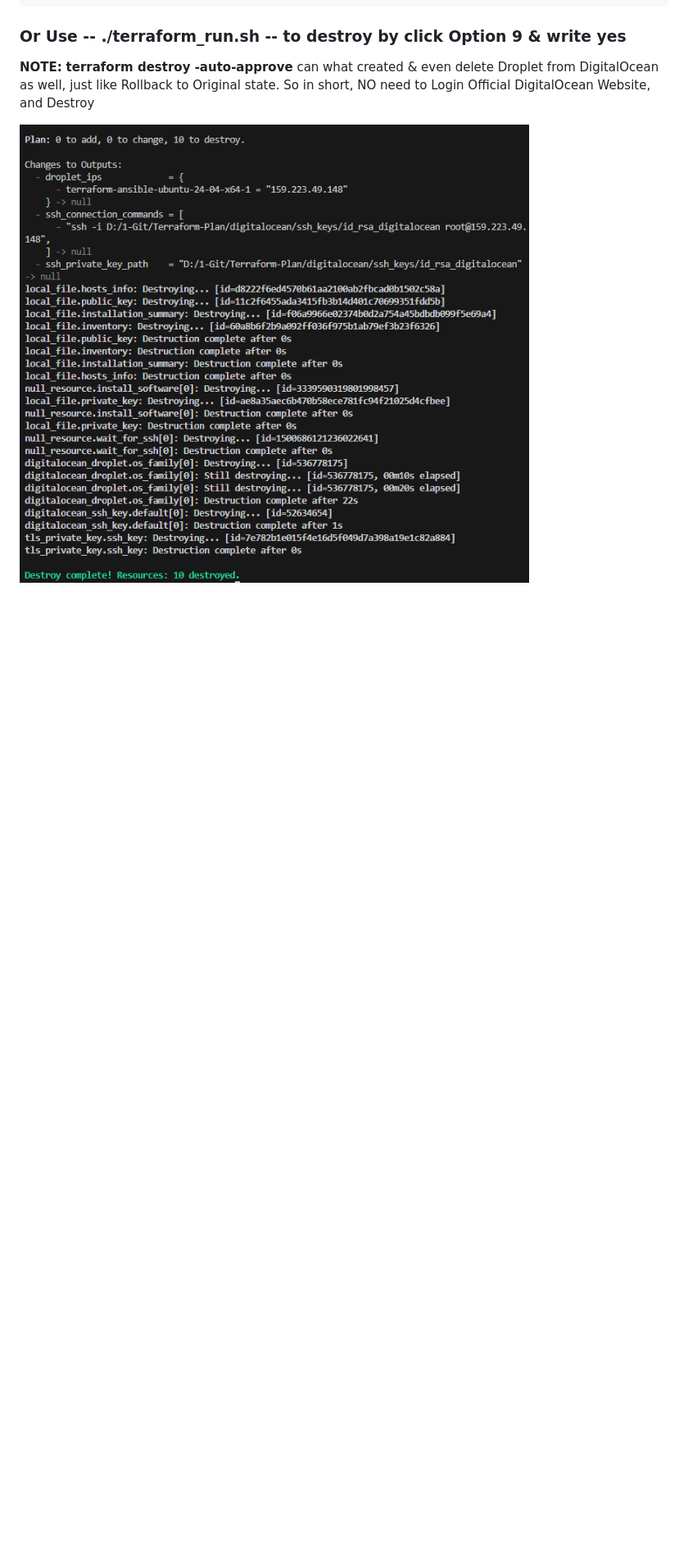
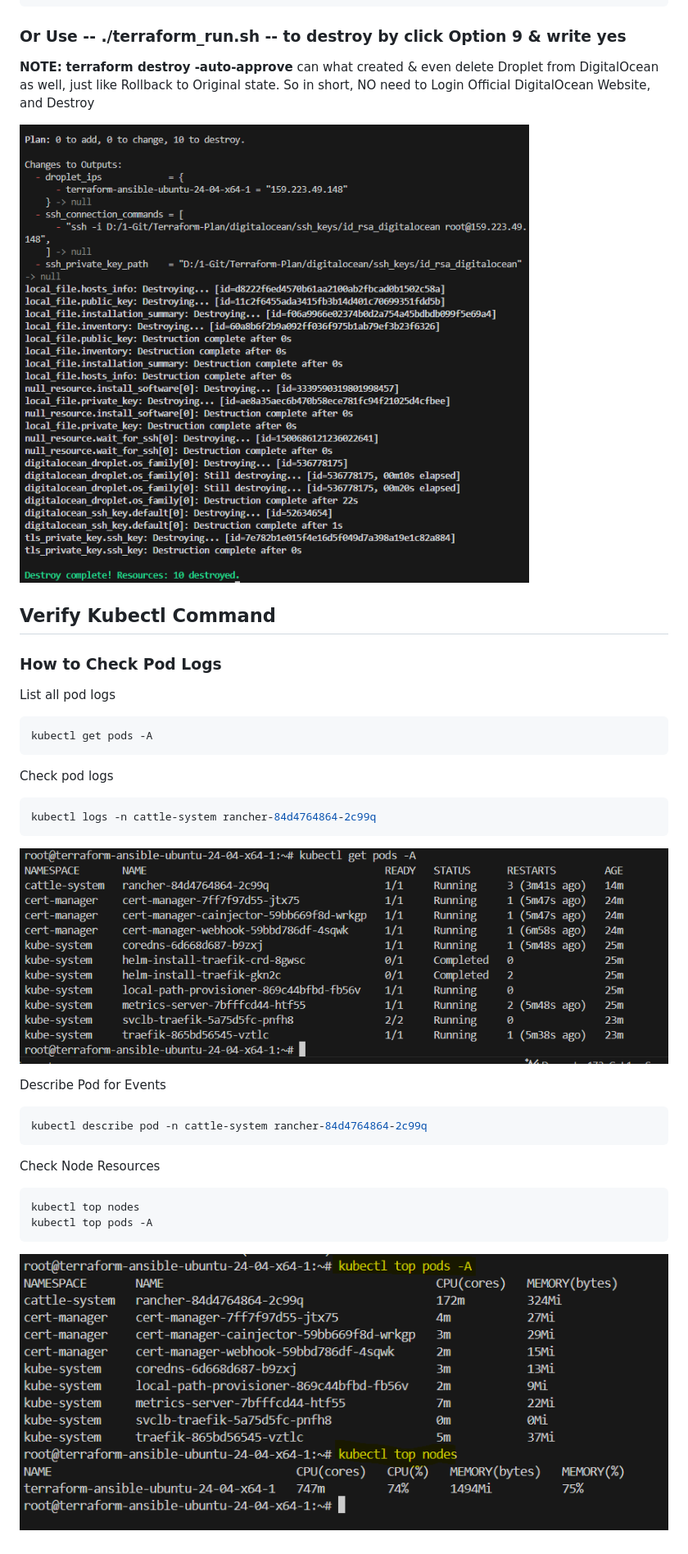
Before and after one commit to BunlongCHEA/Terraform-Plan, a Markdown page: README.md, the part around one of its changes. Shown at 82% size. GitHub-like rendering; pictures changed too: images/kubectl-check-all-resource-consume.png (added), images/kubectl-check-pod-logs.png (added); blank space fills up the shorter version.

````diff
--- a/README.md
+++ b/README.md
@@ -154,3 +155,30 @@ terraform apply
 So in short, NO need to Login Official DigitalOcean Website, and Destroy
 
 ![SSH Fail - Bad Permissions](/images/ssh-fail__bad-permission.png)
+
+## Verify Kubectl Command
+
+### How to Check Pod Logs
+
+List all pod logs
+```bash
+kubectl get pods -A
+```
+
+Check pod logs
+```bash
+kubectl logs -n cattle-system rancher-84d4764864-2c99q
+```
+![Kubectl - Check Pod Logs](/images/kubectl-check-pod-logs.png)
+
+Describe Pod for Events
+```bash
+kubectl describe pod -n cattle-system rancher-84d4764864-2c99q
+```
+
+Check Node Resources
+```bash
+kubectl top nodes
+kubectl top pods -A
+```
+![Kubectl - Check Resource Consume By Pods](/images/kubectl-check-all-resource-consume.png)
````
Also changed, not shown: other parts of README.md (+2 -1 lines), 8 other files.
